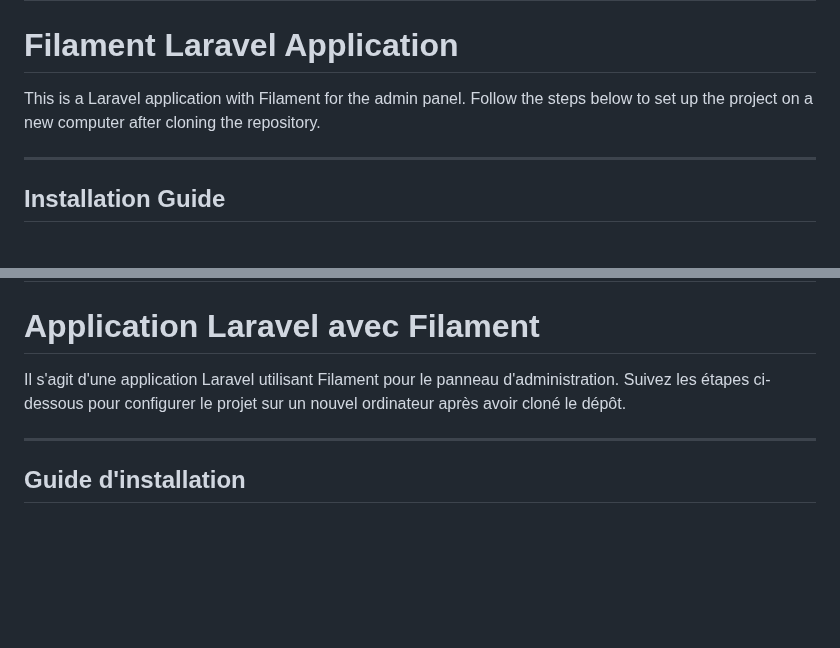
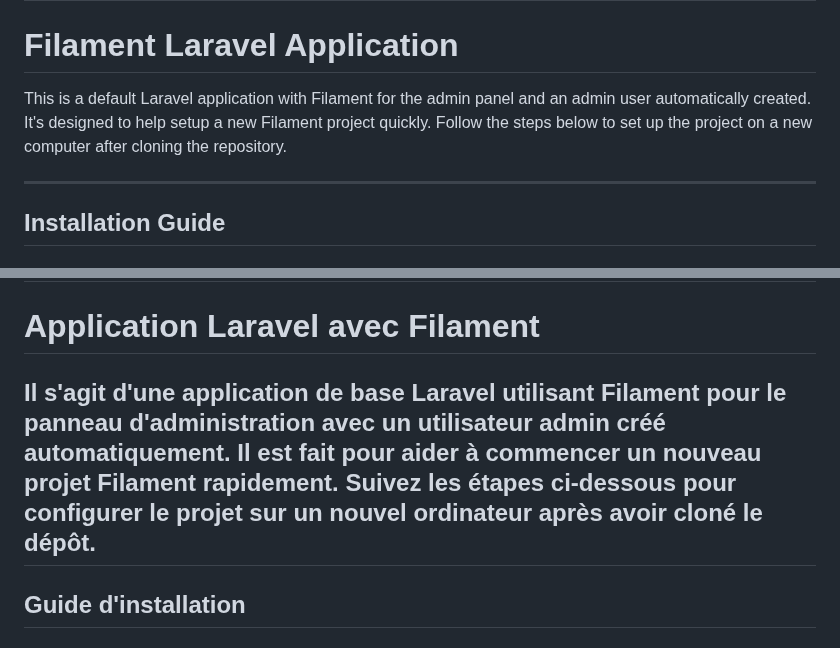
Before and after one commit to sashaapia/filament-starter-kit, a Markdown page: README.md, 2 parts joined by grey strips. Rendered like a GitHub page; blank space fills up the shorter version.

```diff
--- a/README.md
+++ b/README.md
@@ -1,7 +1,7 @@
 # ENGLISH
 # Filament Laravel Application
 
-This is a Laravel application with Filament for the admin panel. Follow the steps below to set up the project on a new computer after cloning the repository.
+This is a default Laravel application with Filament for the admin panel and an admin user automatically created. It's designed to help setup a new Filament project quickly. Follow the steps below to set up the project on a new computer after cloning the repository.
 
 ---
 
@@ -115,8 +115,7 @@ Enjoy using your Filament-powered Laravel application!
 # FRANÇAIS
 # Application Laravel avec Filament
 
-Il s'agit d'une application Laravel utilisant Filament pour le panneau d'administration. Suivez les étapes ci-dessous pour configurer le projet sur un nouvel ordinateur après avoir cloné le dépôt.
-
+Il s'agit d'une application de base Laravel utilisant Filament pour le panneau d'administration avec un utilisateur admin créé automatiquement. Il est fait pour aider à commencer un nouveau projet Filament rapidement. Suivez les étapes ci-dessous pour configurer le projet sur un nouvel ordinateur après avoir cloné le dépôt.
 ---
 
 ## Guide d'installation
```
